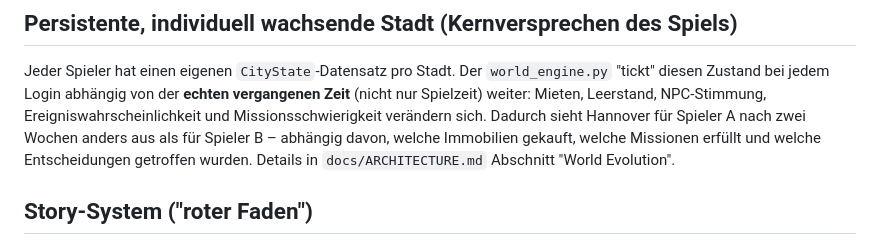
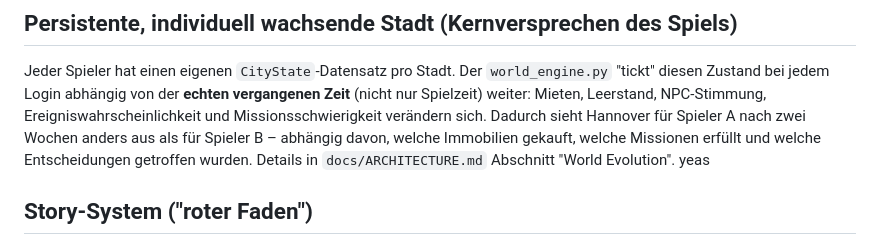
Before and after one commit to mazztah/citylifeai, a Markdown page: README.md, the part around the change. GitHub-like rendering.

```diff
--- a/README.md
+++ b/README.md
@@ -95,7 +95,7 @@ Jeder Spieler hat einen eigenen `CityState`-Datensatz pro Stadt. Der `world_engi
 und Missionsschwierigkeit verändern sich. Dadurch sieht Hannover für Spieler A nach
 zwei Wochen anders aus als für Spieler B – abhängig davon, welche Immobilien gekauft,
 welche Missionen erfüllt und welche Entscheidungen getroffen wurden. Details in
-`docs/ARCHITECTURE.md` Abschnitt "World Evolution".
+`docs/ARCHITECTURE.md` Abschnitt "World Evolution". yeas
 
 ## Story-System ("roter Faden")
 
```
